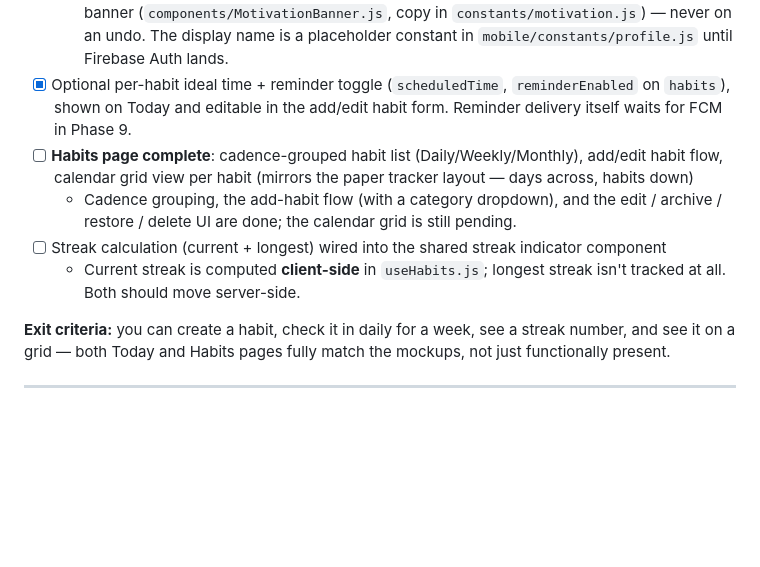
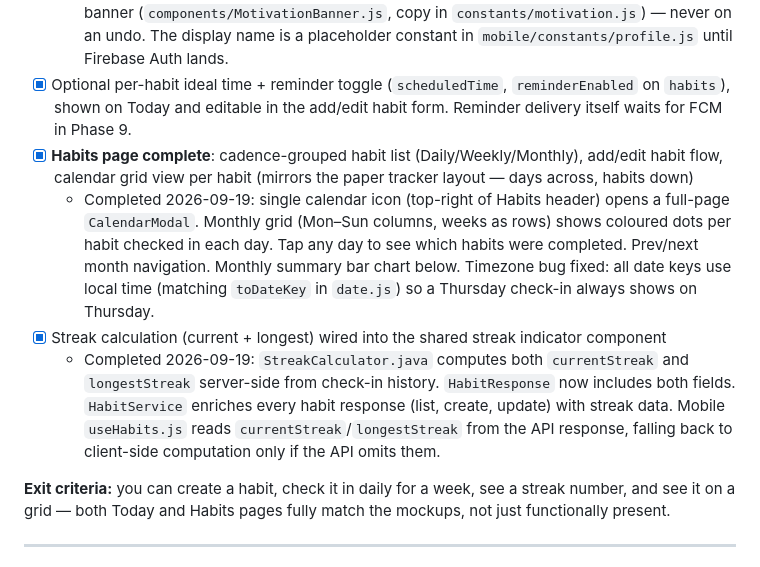
Before and after one commit to sa1dasari/habituate, a Markdown page: SKILLS.md, the part around the change. Rendered like a GitHub page; blank space fills up the shorter version.

Commit message:
Mark Habits page and streak calculation done in Phase 2
Both the calendar-grid habits page and server-side current/longest
streak tracking are now implemented, per the exit criteria in Phase 2.

```diff
--- a/SKILLS.md
+++ b/SKILLS.md
@@ -54,10 +54,10 @@ For as long as the app stays in Expo's managed workflow with Expo Go–compatibl
 - [x] **Today page complete**: today's habits list using the shared habit card, check-in tap interaction, today's progress summary, non-punitive empty state
   - Rebuilt 2026-09-16 against `design/Today.png`: greeting header with display name + avatar, progress card (count, check badge, linear bar, encouragement copy), "Daily Habits" section header with a "See all" link to the Habits tab, and the compact `HabitCard variant="today"` row (category icon tile, habit time, green check when done / neutral "+" when not). Cadence is treated as "times per period": a habit shows under "Daily Habits" (and counts toward today's progress) when its cadence leaves no slack — every daily habit, a weekly habit targeting all 7 days, or one whose remaining check-ins equal the days left in the period. Everything else sits in "This Week" / "This Month", still loggable, showing period progress ("1 of 3 this week") rather than being counted against today. Logic lives in `mobile/utils/cadence.js` and is attached to each habit by `useHabits`. Weekly/monthly rows carry a period progress bar, tapping any row expands it to show when it was logged (today's time plus the period's / recent check-ins), and a check-in fires a short motivational banner (`components/MotivationBanner.js`, copy in `constants/motivation.js`) — never on an undo. The display name is a placeholder constant in `mobile/constants/profile.js` until Firebase Auth lands.
 - [x] Optional per-habit ideal time + reminder toggle (`scheduledTime`, `reminderEnabled` on `habits`), shown on Today and editable in the add/edit habit form. Reminder delivery itself waits for FCM in Phase 9.
-- [ ] **Habits page complete**: cadence-grouped habit list (Daily/Weekly/Monthly), add/edit habit flow, calendar grid view per habit (mirrors the paper tracker layout — days across, habits down)
-  - Cadence grouping, the add-habit flow (with a category dropdown), and the edit / archive / restore / delete UI are done; the calendar grid is still pending.
-- [ ] Streak calculation (current + longest) wired into the shared streak indicator component
-  - Current streak is computed **client-side** in `useHabits.js`; longest streak isn't tracked at all. Both should move server-side.
+- [x] **Habits page complete**: cadence-grouped habit list (Daily/Weekly/Monthly), add/edit habit flow, calendar grid view per habit (mirrors the paper tracker layout — days across, habits down)
+  - Completed 2026-09-19: single calendar icon (top-right of Habits header) opens a full-page `CalendarModal`. Monthly grid (Mon–Sun columns, weeks as rows) shows coloured dots per habit checked in each day. Tap any day to see which habits were completed. Prev/next month navigation. Monthly summary bar chart below. Timezone bug fixed: all date keys use local time (matching `toDateKey` in `date.js`) so a Thursday check-in always shows on Thursday.
+- [x] Streak calculation (current + longest) wired into the shared streak indicator component
+  - Completed 2026-09-19: `StreakCalculator.java` computes both `currentStreak` and `longestStreak` server-side from check-in history. `HabitResponse` now includes both fields. `HabitService` enriches every habit response (list, create, update) with streak data. Mobile `useHabits.js` reads `currentStreak`/`longestStreak` from the API response, falling back to client-side computation only if the API omits them.
 
 **Exit criteria:** you can create a habit, check it in daily for a week, see a streak number, and see it on a grid — both Today and Habits pages fully match the mockups, not just functionally present.
 
```
